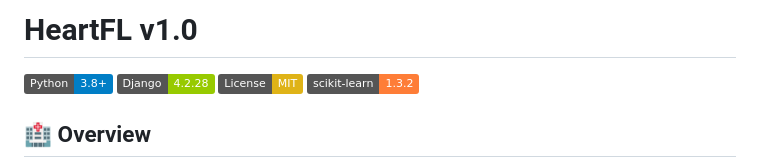
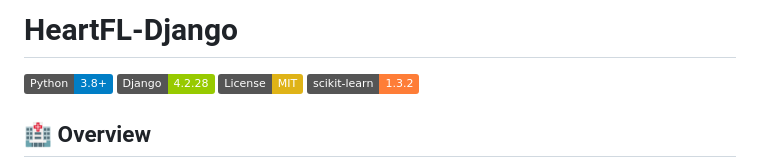
Before and after one commit to 22MH1A42G1/HeartFL-Django, a Markdown page: README.md, the part around the change. Drawn GitHub-style; badges without logos.

Commit message:
Rename project to HeartFL-Django

```diff
--- a/README.md
+++ b/README.md
@@ -1,4 +1,4 @@
-# HeartFL v1.0
+# HeartFL-Django
 
 [![Python](https://img.shields.io/badge/Python-3.8%2B-blue.svg)](https://www.python.org/)
 [![Django](https://img.shields.io/badge/Django-4.2.28-green.svg)](https://www.djangoproject.com/)
```
